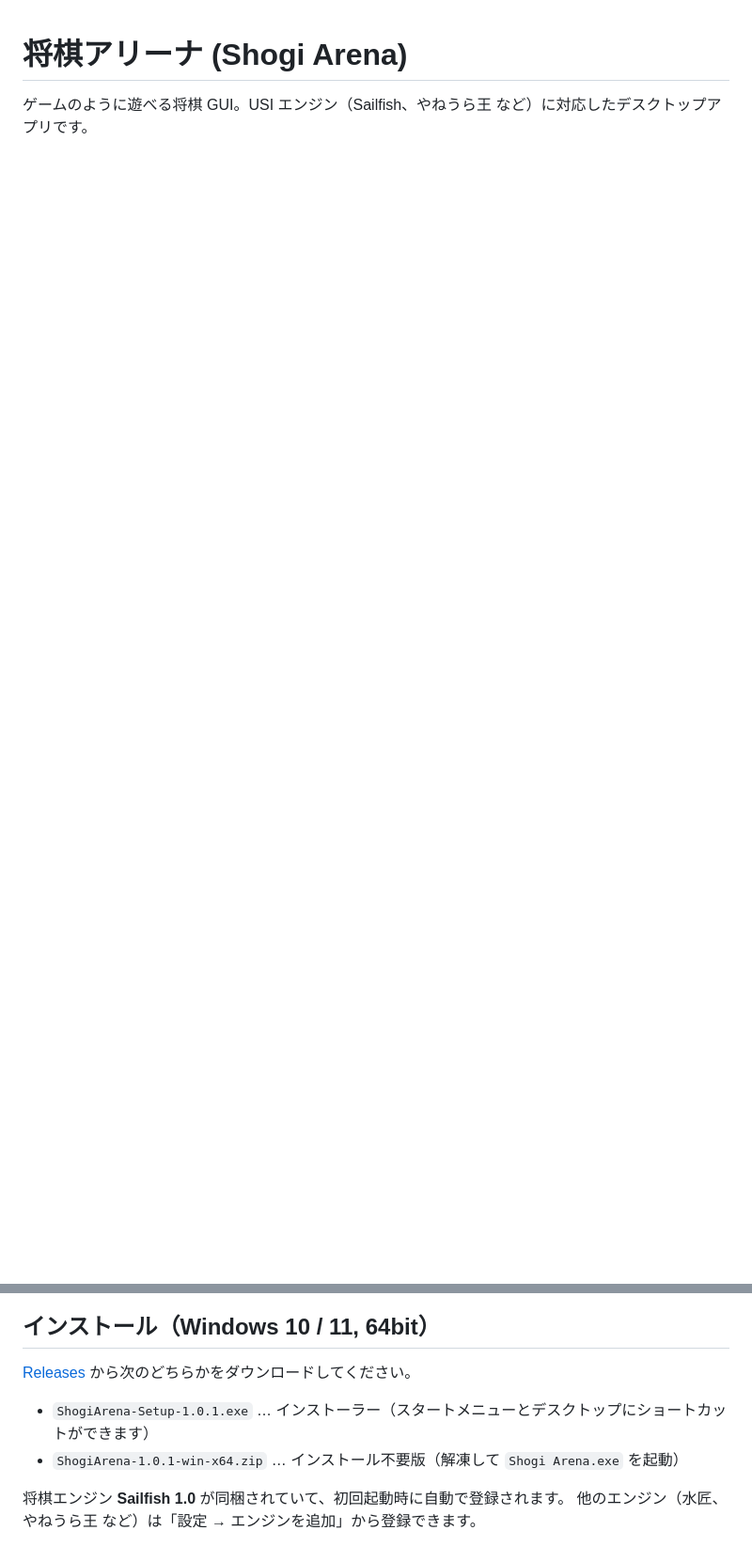
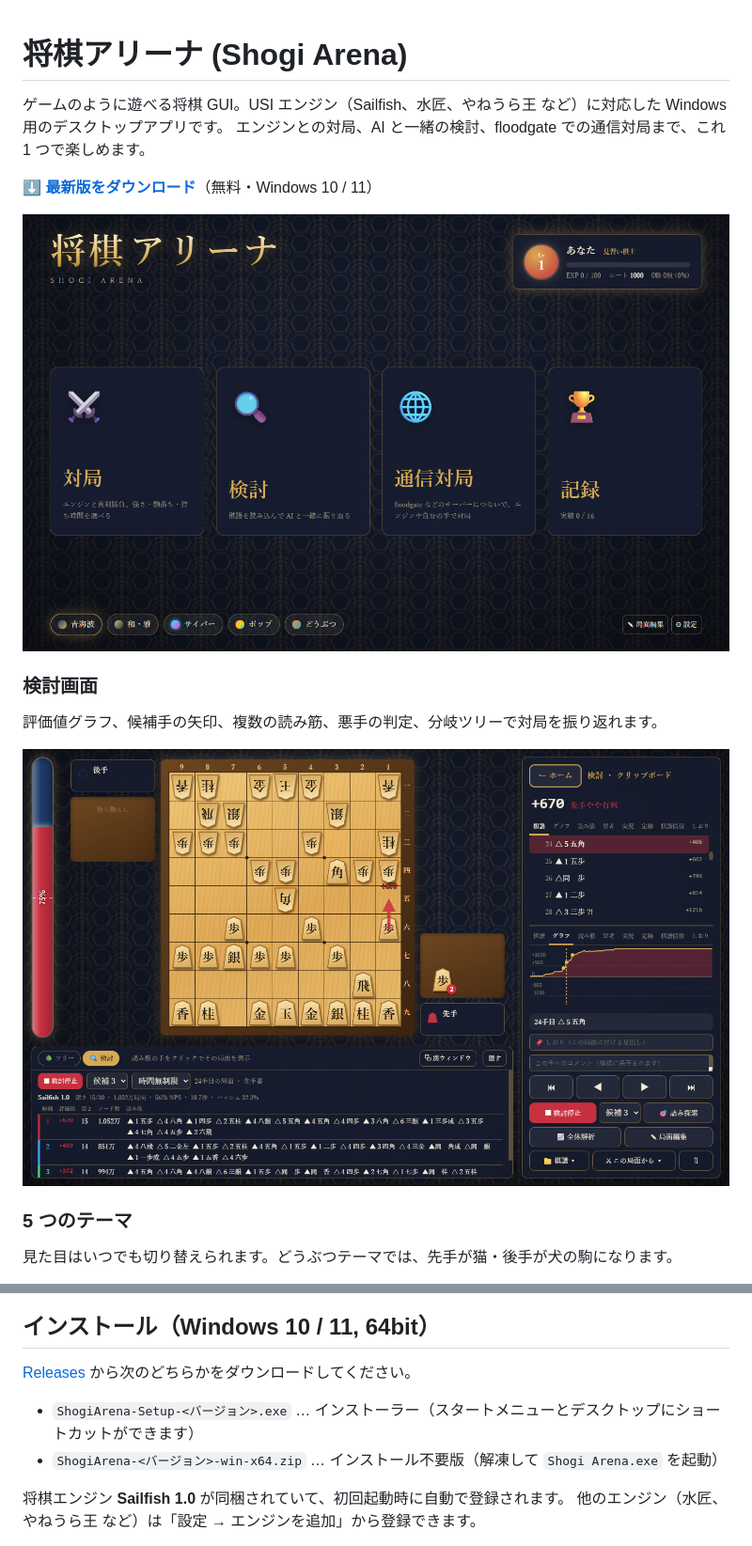
Before and after one commit to goro0803-droid/shogi-arena, a Markdown page: README.md, 2 parts joined by grey strips. Shown at 94% size. GitHub-like rendering; pictures changed too: docs/images/analysis.png (added), docs/images/home.png (added); blank space fills up the shorter version.

Commit message:
README に画面写真を追加

```diff
--- a/README.md
+++ b/README.md
@@ -1,3 +1,17 @@
 # 将棋アリーナ (Shogi Arena)
 
-ゲームのように遊べる将棋 GUI。USI エンジン（Sailfish、やねうら王 など）に対応したデスクトップアプリです。
+ゲームのように遊べる将棋 GUI。USI エンジン（Sailfish、水匠、やねうら王 など）に対応した Windows 用のデスクトップアプリです。
+エンジンとの対局、AI と一緒の検討、floodgate での通信対局まで、これ 1 つで楽しめます。
+
+**[⬇ 最新版をダウンロード](../../releases/latest)**（無料・Windows 10 / 11）
+
+![ホーム画面](docs/images/home.png)
+
+### 検討画面
+評価値グラフ、候補手の矢印、複数の読み筋、悪手の判定、分岐ツリーで対局を振り返れます。
+
+![検討画面](docs/images/analysis.png)
+
+### 5 つのテーマ
+見た目はいつでも切り替えられます。どうぶつテーマでは、先手が猫・後手が犬の駒になります。
+
@@ -8,6 +23,6 @@
 
-- `ShogiArena-Setup-1.0.1.exe` … インストーラー（スタートメニューとデスクトップにショートカットができます）
-- `ShogiArena-1.0.1-win-x64.zip` … インストール不要版（解凍して `Shogi Arena.exe` を起動）
+- `ShogiArena-Setup-<バージョン>.exe` … インストーラー（スタートメニューとデスクトップにショートカットができます）
+- `ShogiArena-<バージョン>-win-x64.zip` … インストール不要版（解凍して `Shogi Arena.exe` を起動）
 
 将棋エンジン **Sailfish 1.0** が同梱されていて、初回起動時に自動で登録されます。
 他のエンジン（水匠、やねうら王 など）は「設定 → エンジンを追加」から登録できます。
```
Also changed, not shown: other parts of README.md (+2 -1 lines), 1 other file.
